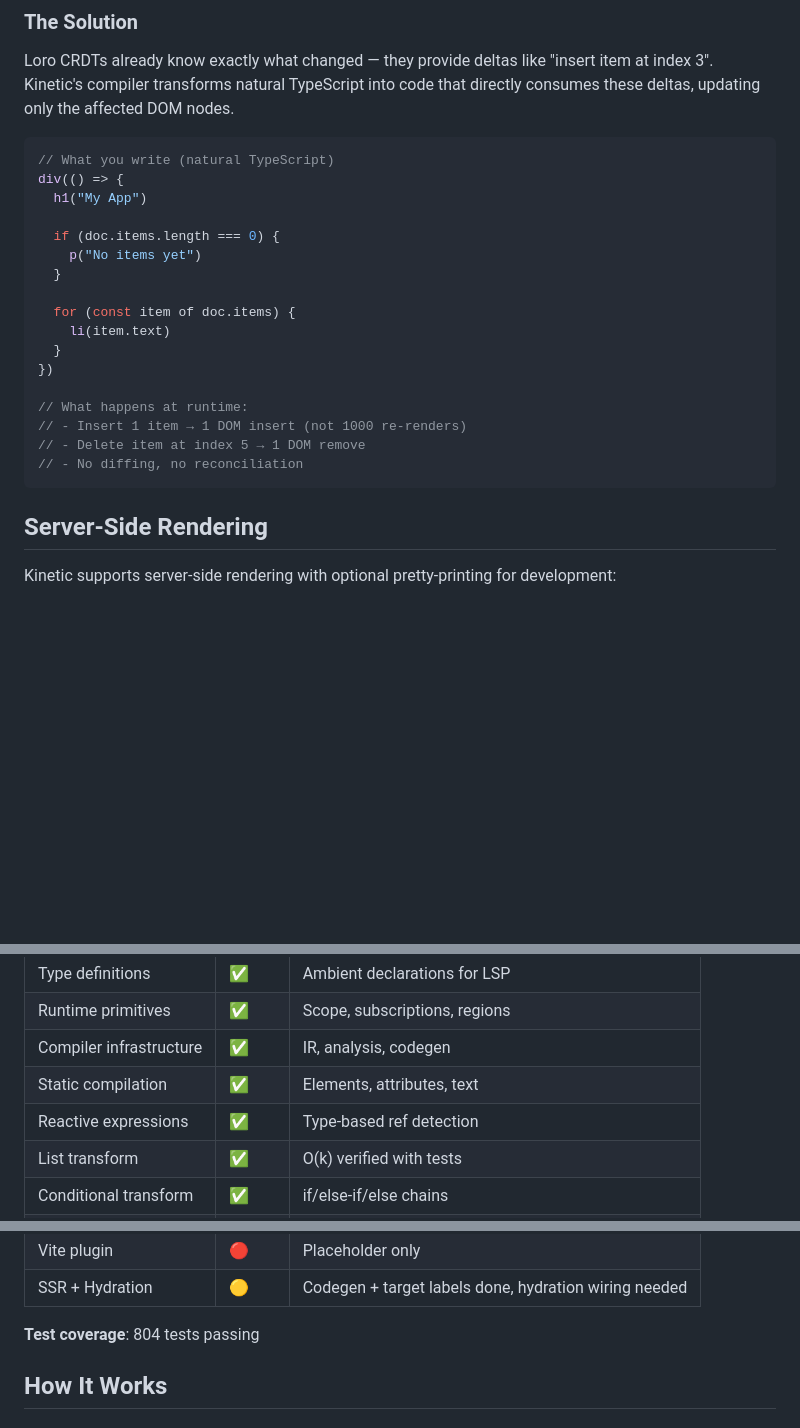
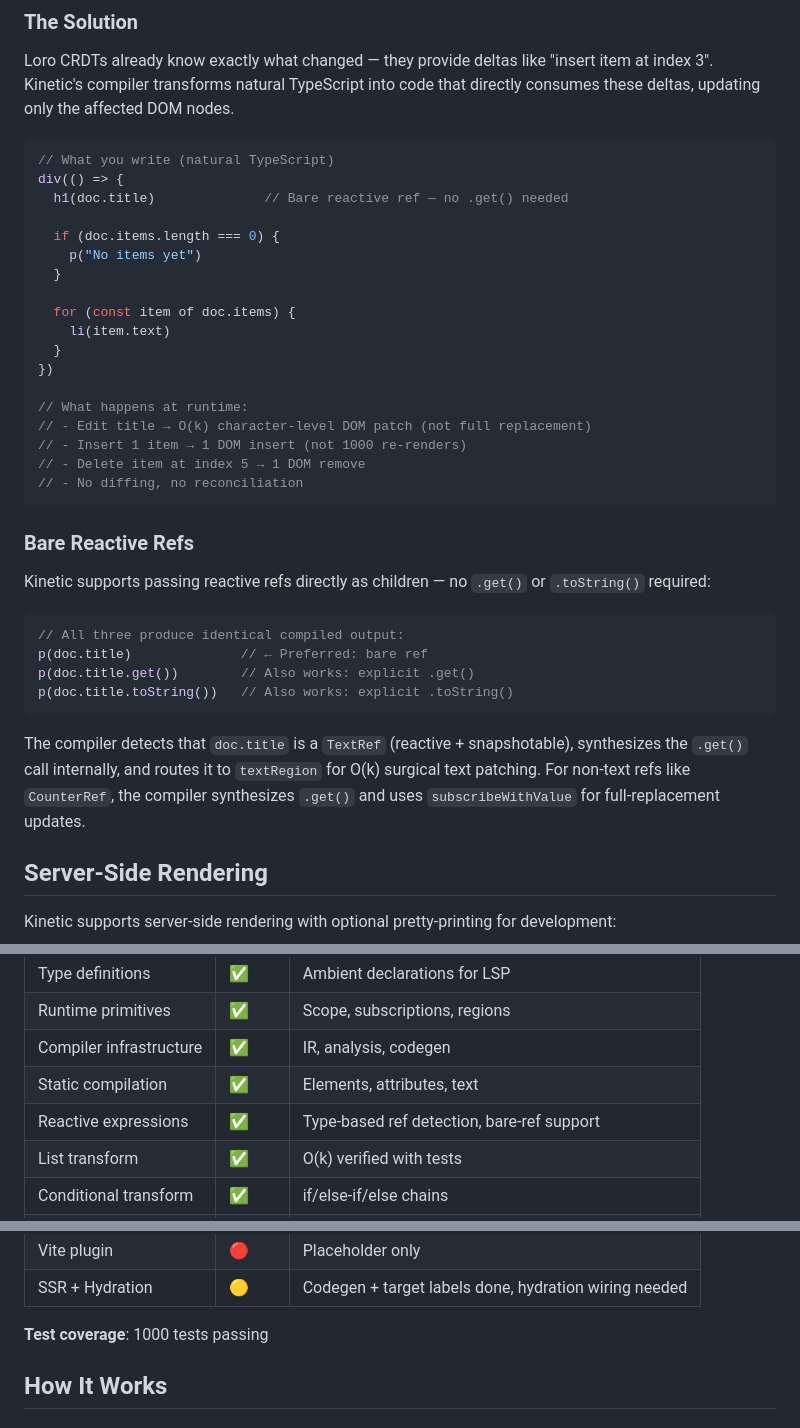
Before and after one commit to halecraft/kyneta, a Markdown page: core/README.md, 3 parts joined by grey strips. Drawn GitHub-style; blank space fills up the shorter version.

````diff
--- a/core/README.md
+++ b/core/README.md
@@ -19,7 +19,7 @@ Loro CRDTs already know exactly what changed — they provide deltas like "inser
 ```typescript
 // What you write (natural TypeScript)
 div(() => {
-  h1("My App")
+  h1(doc.title)              // Bare reactive ref — no .get() needed
 
   if (doc.items.length === 0) {
     p("No items yet")
@@ -31,10 +31,24 @@ div(() => {
 })
 
 // What happens at runtime:
+// - Edit title → O(k) character-level DOM patch (not full replacement)
 // - Insert 1 item → 1 DOM insert (not 1000 re-renders)
 // - Delete item at index 5 → 1 DOM remove
 // - No diffing, no reconciliation
 ```
+
+### Bare Reactive Refs
+
+Kinetic supports passing reactive refs directly as children — no `.get()` or `.toString()` required:
+
+```typescript
+// All three produce identical compiled output:
+p(doc.title)              // ← Preferred: bare ref
+p(doc.title.get())        // Also works: explicit .get()
+p(doc.title.toString())   // Also works: explicit .toString()
+```
+
+The compiler detects that `doc.title` is a `TextRef` (reactive + snapshotable), synthesizes the `.get()` call internally, and routes it to `textRegion` for O(k) surgical text patching. For non-text refs like `CounterRef`, the compiler synthesizes `.get()` and uses `subscribeWithValue` for full-replacement updates.
 
 ## Server-Side Rendering
 
@@ -139,7 +153,7 @@ This is an experimental prototype exploring whether compilation can unlock O(k)
 | Runtime primitives | ✅ | Scope, subscriptions, regions |
 | Compiler infrastructure | ✅ | IR, analysis, codegen |
 | Static compilation | ✅ | Elements, attributes, text |
-| Reactive expressions | ✅ | Type-based ref detection |
+| Reactive expressions | ✅ | Type-based ref detection, bare-ref support |
 | List transform | ✅ | O(k) verified with tests |
 | Conditional transform | ✅ | if/else-if/else chains |
 | Input binding | ✅ | text, checkbox, numeric |
@@ -151,7 +165,7 @@ This is an experimental prototype exploring whether compilation can unlock O(k)
 | Vite plugin | 🔴 | Placeholder only |
 | SSR + Hydration | 🟡 | Codegen + target labels done, hydration wiring needed |
 
-**Test coverage**: 804 tests passing
+**Test coverage**: 1000 tests passing
 
 ## How It Works
 
````
Also changed, not shown: .plans/kinetic-snapshot-protocol.md (+6 -6 lines).
